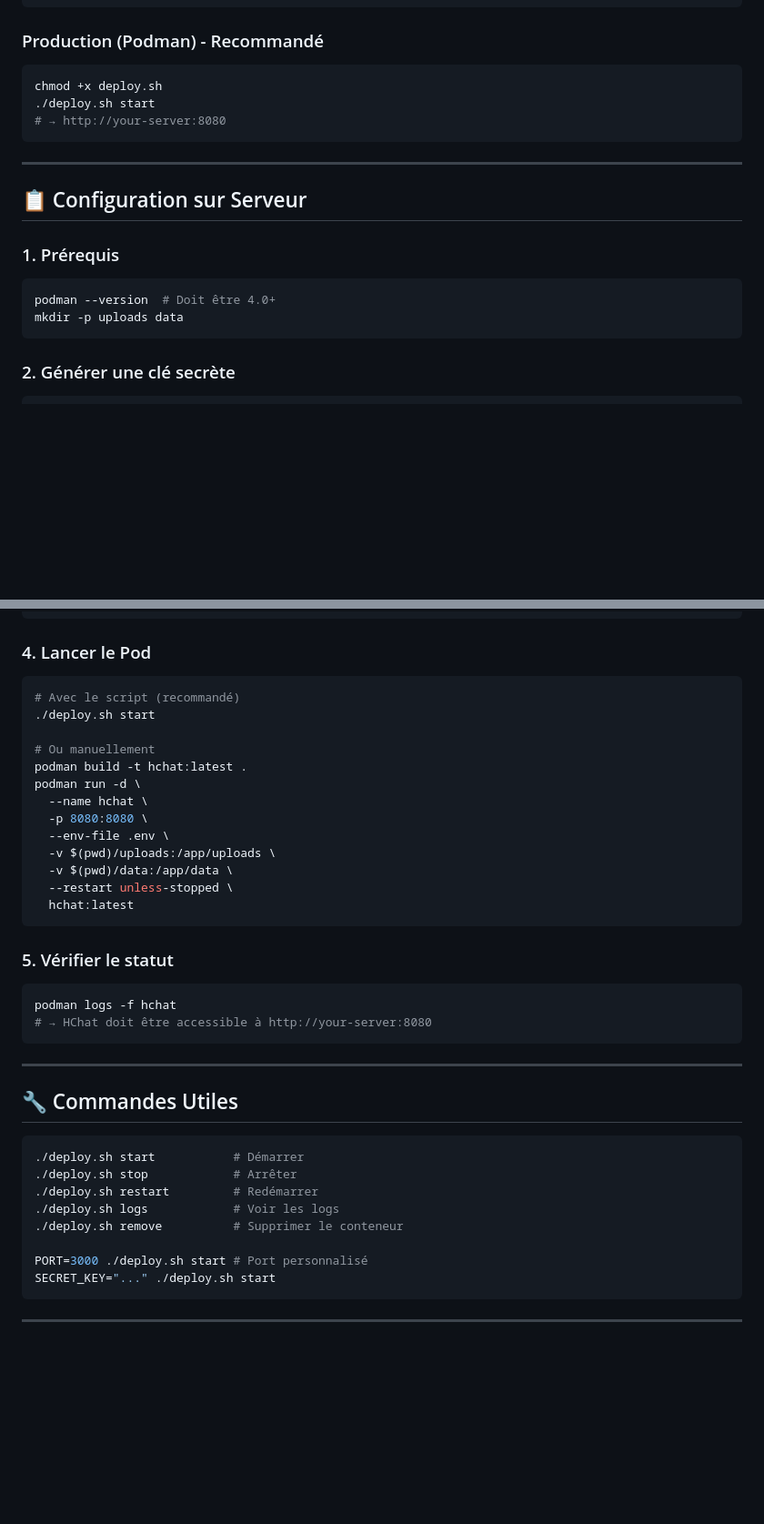
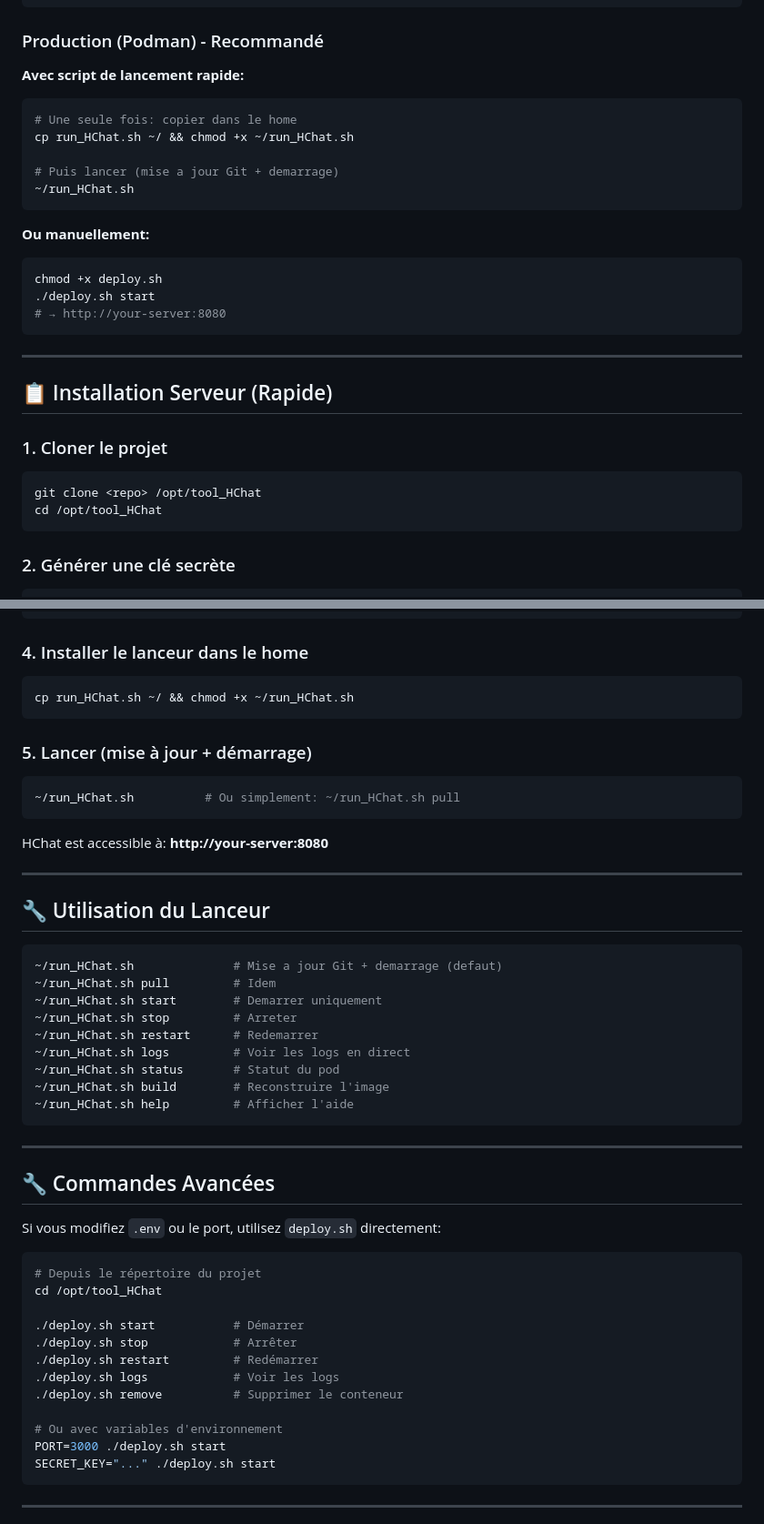
Before and after one commit to e-lab-aure/tool_web_HChat, a Markdown page: README.md, 2 parts joined by grey strips. Shown at 91% size. Rendered like a GitHub page; blank space fills up the shorter version.

Commit message:
docs: integrer run_HChat.sh dans le guide principal
- Ajouter section 'Installation Serveur (Rapide)' avec run_HChat.sh
- Ajouter section 'Utilisation du Lanceur' avec toutes les commandes
- Renommer 'Commandes Utiles' en 'Commandes Avancees' (deploy.sh manuel)
- Mettre a jour Dépannage pour montrer run_HChat.sh en priorité
- Documenter la copie de run_HChat.sh dans le home

````diff
--- a/README.md
+++ b/README.md
@@ -25,6 +25,18 @@ python server.py
 
 ### Production (Podman) - Recommandé
 
+**Avec script de lancement rapide:**
+
+```bash
+# Une seule fois: copier dans le home
+cp run_HChat.sh ~/ && chmod +x ~/run_HChat.sh
+
+# Puis lancer (mise a jour Git + demarrage)
+~/run_HChat.sh
+```
+
+**Ou manuellement:**
+
 ```bash
 chmod +x deploy.sh
 ./deploy.sh start
@@ -33,13 +45,13 @@ chmod +x deploy.sh
 
 ---
 
-## 📋 Configuration sur Serveur
+## 📋 Installation Serveur (Rapide)
 
-### 1. Prérequis
+### 1. Cloner le projet
 
 ```bash
-podman --version  # Doit être 4.0+
-mkdir -p uploads data
+git clone <repo> /opt/tool_HChat
+cd /opt/tool_HChat
 ```
 
 ### 2. Générer une clé secrète
@@ -62,43 +74,54 @@ LOG_LEVEL=INFO
 EOF
 ```
 
-### 4. Lancer le Pod
+### 4. Installer le lanceur dans le home
 
 ```bash
-# Avec le script (recommandé)
-./deploy.sh start
-
-# Ou manuellement
-podman build -t hchat:latest .
-podman run -d \
-  --name hchat \
-  -p 8080:8080 \
-  --env-file .env \
-  -v $(pwd)/uploads:/app/uploads \
-  -v $(pwd)/data:/app/data \
-  --restart unless-stopped \
-  hchat:latest
+cp run_HChat.sh ~/ && chmod +x ~/run_HChat.sh
 ```
 
-### 5. Vérifier le statut
+### 5. Lancer (mise à jour + démarrage)
 
 ```bash
-podman logs -f hchat
-# → HChat doit être accessible à http://your-server:8080
+~/run_HChat.sh          # Ou simplement: ~/run_HChat.sh pull
+```
+
+HChat est accessible à: **http://your-server:8080**
+
+---
+
+## 🔧 Utilisation du Lanceur
+
+```bash
+~/run_HChat.sh              # Mise a jour Git + demarrage (defaut)
+~/run_HChat.sh pull         # Idem
+~/run_HChat.sh start        # Demarrer uniquement
+~/run_HChat.sh stop         # Arreter
+~/run_HChat.sh restart      # Redemarrer
+~/run_HChat.sh logs         # Voir les logs en direct
+~/run_HChat.sh status       # Statut du pod
+~/run_HChat.sh build        # Reconstruire l'image
+~/run_HChat.sh help         # Afficher l'aide
 ```
 
 ---
 
-## 🔧 Commandes Utiles
+## 🔧 Commandes Avancées
+
+Si vous modifiez `.env` ou le port, utilisez `deploy.sh` directement:
 
 ```bash
+# Depuis le répertoire du projet
+cd /opt/tool_HChat
+
 ./deploy.sh start           # Démarrer
 ./deploy.sh stop            # Arrêter
 ./deploy.sh restart         # Redémarrer
 ./deploy.sh logs            # Voir les logs
 ./deploy.sh remove          # Supprimer le conteneur
 
-PORT=3000 ./deploy.sh start # Port personnalisé
+# Ou avec variables d'environnement
+PORT=3000 ./deploy.sh start
 SECRET_KEY="..." ./deploy.sh start
 ```
 
````
Also changed, not shown: other parts of README.md (+10 -3 lines).
